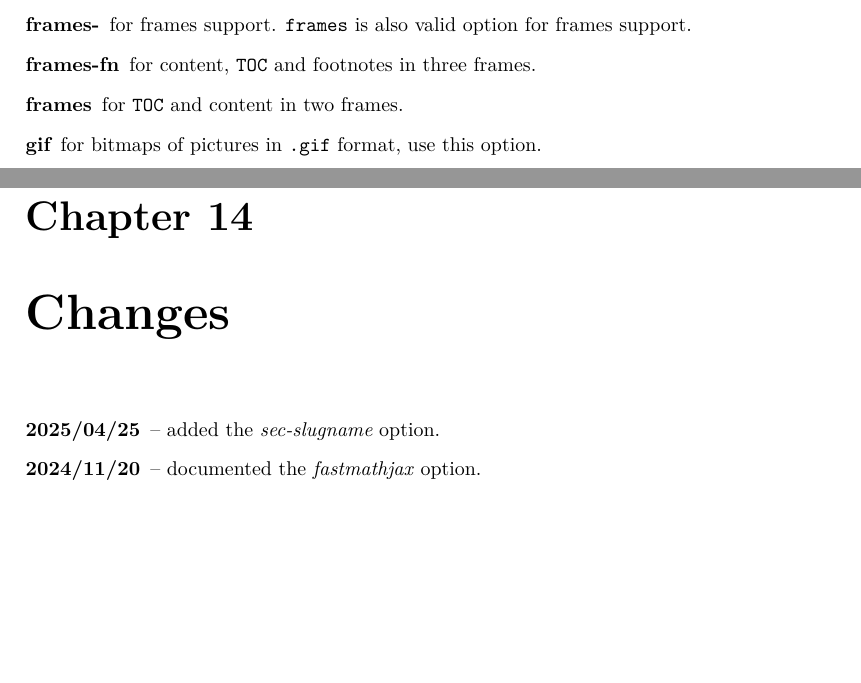
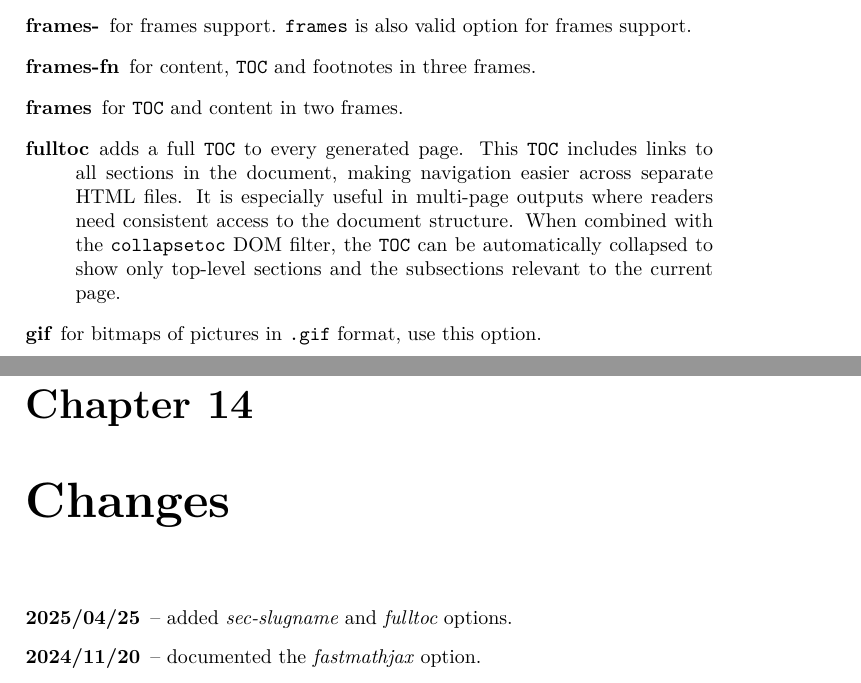
Before and after one commit to michal-h21/tex4ht-doc, a LaTeX book (tex4ht-doc.tex, which reads sections/changes.tex, sections/tex4ht-options.tex): two parts of pages 43 and 103 of 105, joined at a grey line, cut so that both start at the same text, the shorter picture padded with empty space. Compiled offline with XeLaTeX; a LaTeX package or settings file that is missing is left out.

Commit message:
added fulltoc option

```diff
--- a/sections/changes.tex
+++ b/sections/changes.tex
@@ -1,6 +1,6 @@
 
 \begin{description}
-  \item[2025/04/25] -- added the \option{sec-slugname} option.
+  \item[2025/04/25] -- added \option{sec-slugname} and \option{fulltoc} options.
   \item[2024/11/20] -- documented the \option{fastmathjax} option.
   \item[2024/09/27] -- added new MathJax configurations.
   \item[2024/09/10] -- updated debugging section to the tutorial.
--- a/sections/tex4ht-options.tex
+++ b/sections/tex4ht-options.tex
@@ -196,6 +196,14 @@ configuration files.
 
 \item[frames] for \chfont{TOC}\ and content in two frames.
 
+\item[fulltoc] adds a full \chfont{TOC} to every generated page. This
+  \chfont{TOC} includes links to all sections in the document, making
+  navigation easier across separate HTML files. It is especially useful
+  in multi-page outputs where readers need consistent access to the document
+  structure. When combined with the \texttt{collapsetoc} DOM filter, the \chfont{TOC} can be
+  automatically collapsed to show only top-level sections and the subsections
+  relevant to the current page.
+
 %\item[fussy]
 
 \item[gif] for bitmaps of pictures in \verb=.gif= format, use this
```
Also changed, not shown: sections/tex4ht-options.tex (1 more changed lines).
